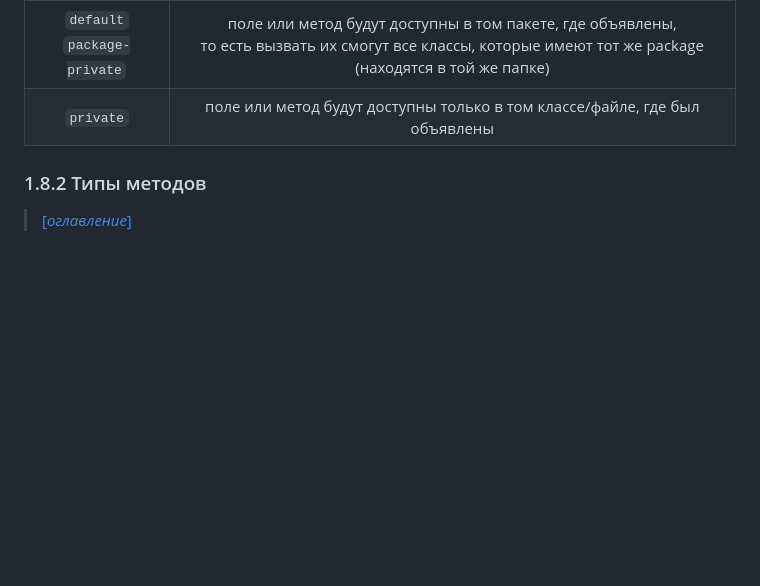
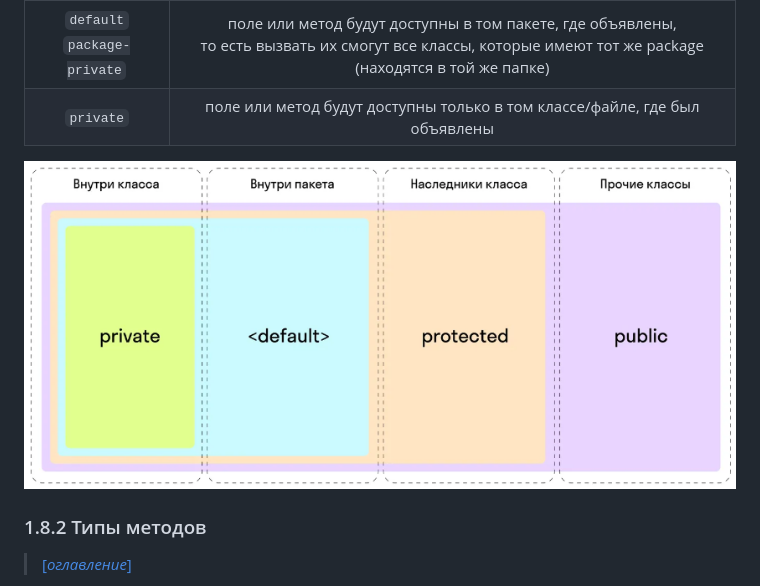
Before and after one commit to Lorgar-Avrelian/javaConspectRUS, a Markdown page: conspect/1.md, the part around the change. Drawn GitHub-style; pictures changed too: pictures/19.png (added); blank space fills up the shorter version.

```diff
--- a/conspect/1.md
+++ b/conspect/1.md
@@ -1039,6 +1039,8 @@ public static void main(String[] args) {
 | `default`<br/>`package-private` | поле или метод будут доступны в том пакете, где объявлены,<br/>то есть вызвать их смогут все классы, которые имеют тот же package (находятся в той же папке) |
 |            `private`            |                                          поле или метод будут доступны только в том классе/файле, где был объявлены                                          |
 
+![19.png](/pictures/19.png)
+
 ### 1.8.2 Типы методов
 
 > [[_оглавление_]](../README.md/#18-методы)
```
Also changed, not shown: README.md (+1 -1 lines), pictures/4.png.
